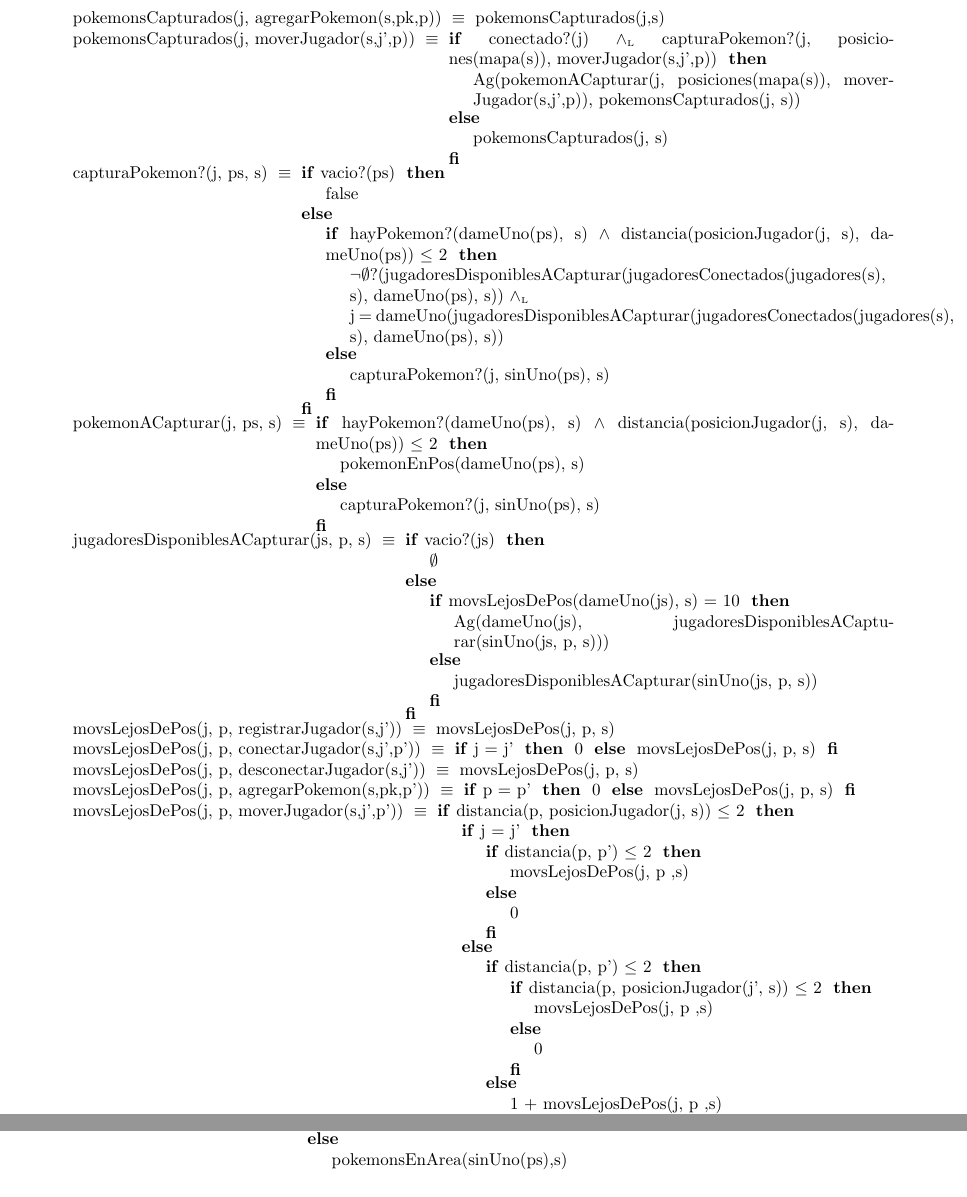
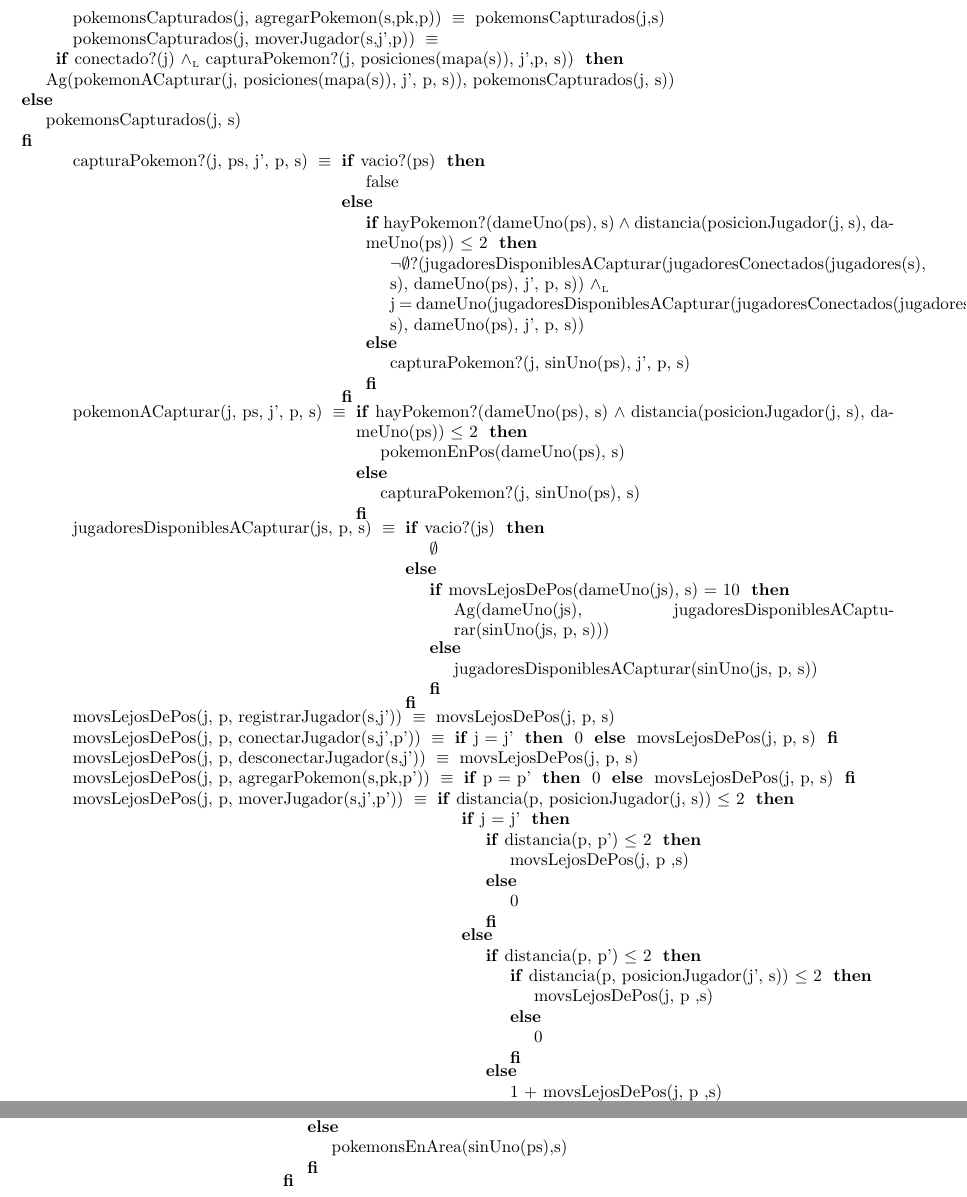
Before and after one commit to ZebaSz/algo2-tp1, a LaTeX document (resolucion.tex, which reads tads/sistema.tex): two parts of pages 6 and 7 of 8, joined at a grey line, cut so that both start at the same text. Compiled offline with pdfLaTeX.

Commit message:
cambios on the way

```diff
--- a/tads/sistema.tex
+++ b/tads/sistema.tex
@@ -109,24 +109,25 @@
 		\tadAxioma{pokemonsCapturados(j, desconectarJugador(s,j'))}{pokemonsCapturados(j,s)}
 		\tadAxioma{pokemonsCapturados(j, agregarPokemon(s,pk,p))}{pokemonsCapturados(j,s)}
 		\tadAxioma{pokemonsCapturados(j, moverJugador(s,j',p))}
-		{\IF conectado?(j) $\yluego$ capturaPokemon?(j, posiciones(mapa(s)), moverJugador(s,j',p)) THEN
-			Ag(pokemonACapturar(j, posiciones(mapa(s)), moverJugador(s,j',p)), pokemonsCapturados(j, s))
+
+		{\IF conectado?(j) $\yluego$ capturaPokemon?(j, posiciones(mapa(s)), j',p, s)) THEN
+			Ag(pokemonACapturar(j, posiciones(mapa(s)), j', p, s)), pokemonsCapturados(j, s))
 		ELSE
 			pokemonsCapturados(j, s)
 		FI}
 
-		\tadAxioma{capturaPokemon?(j, ps, s)}
+		\tadAxioma{capturaPokemon?(j, ps, j', p, s)}
 		{\IF vacio?(ps) THEN
 			false
 		ELSE
 			{\IF hayPokemon?(dameUno(ps), s) $\land$ distancia(posicionJugador(j, s), dameUno(ps)) $\leq$ 2 THEN
-				$\neg\emptyset$?(jugadoresDisponiblesACapturar(jugadoresConectados(jugadores(s), s), dameUno(ps), s)) $\yluego$ $ \\ $ j = dameUno(jugadoresDisponiblesACapturar(jugadoresConectados(jugadores(s), s), dameUno(ps), s))
+				$\neg\emptyset$?(jugadoresDisponiblesACapturar(jugadoresConectados(jugadores(s), s), dameUno(ps), j', p, s)) $\yluego$ $ \\ $ j = dameUno(jugadoresDisponiblesACapturar(jugadoresConectados(jugadores(s), s), dameUno(ps), j', p, s))
 			ELSE
-				capturaPokemon?(j, sinUno(ps), s)
+				capturaPokemon?(j, sinUno(ps), j', p, s)
 			FI}
 		FI}
 
-		\tadAxioma{pokemonACapturar(j, ps, s)}
+		\tadAxioma{pokemonACapturar(j, ps, j', p, s)}
 		{\IF hayPokemon?(dameUno(ps), s) $\land$ distancia(posicionJugador(j, s), dameUno(ps)) $\leq$ 2 THEN
 			pokemonEnPos(dameUno(ps), s)
 		ELSE
```
